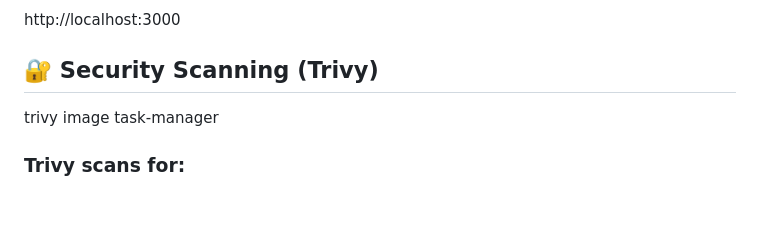
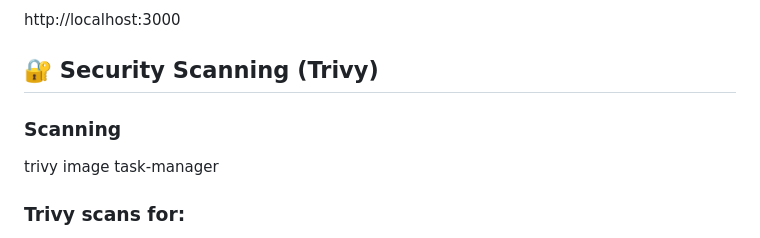
Before and after one commit to rajkumar-m-03/task-manager-devsecops, a Markdown page: README.md, the part around the change. GitHub-like rendering; blank space fills up the shorter version.

```diff
--- a/README.md
+++ b/README.md
@@ -70,6 +70,7 @@ docker run -d -p 3000:3000 task-manager
 http://localhost:3000
 
 ## 🔐 Security Scanning (Trivy)
+### Scanning
 trivy image task-manager
 
 ### Trivy scans for:
```
